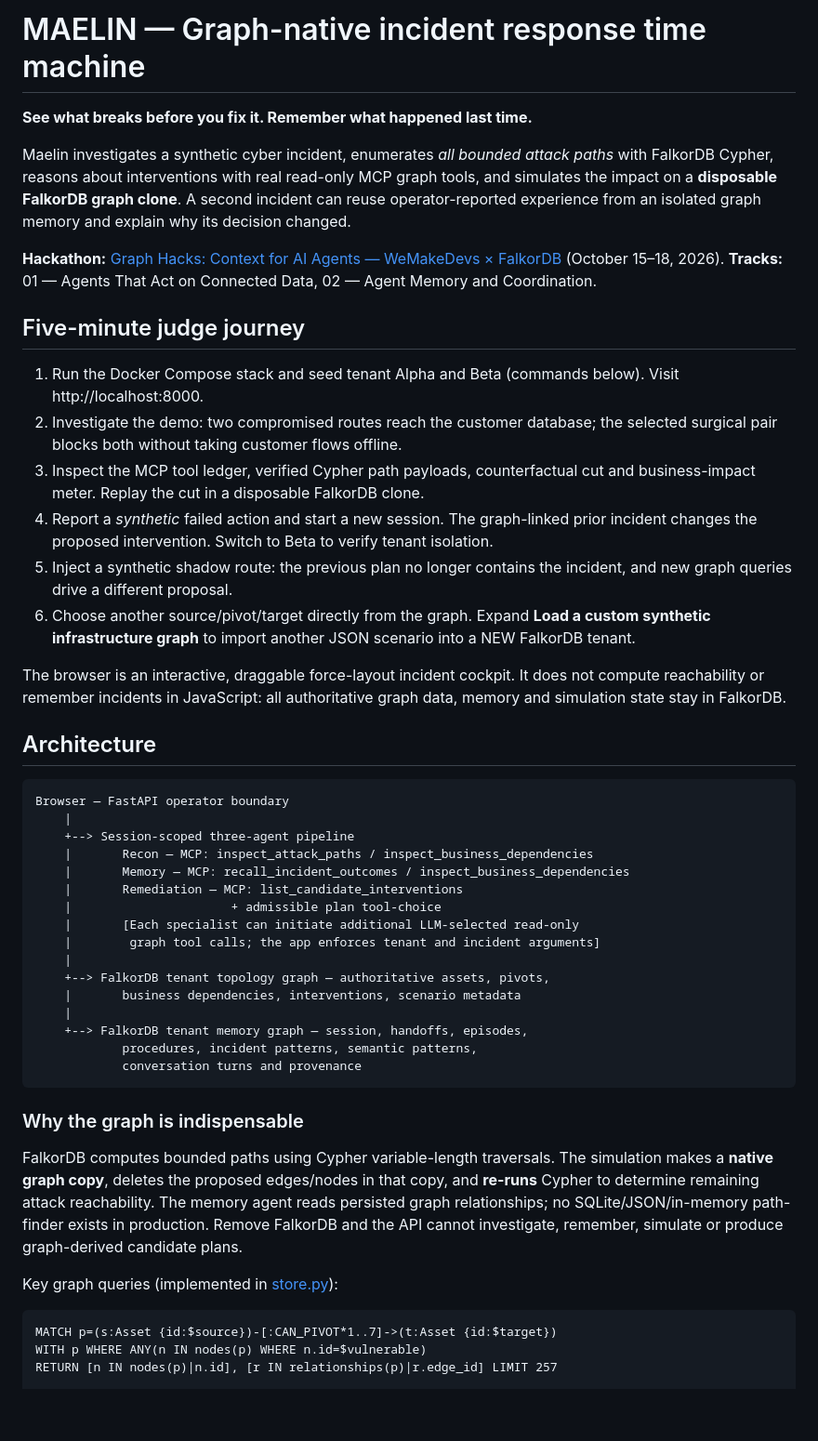
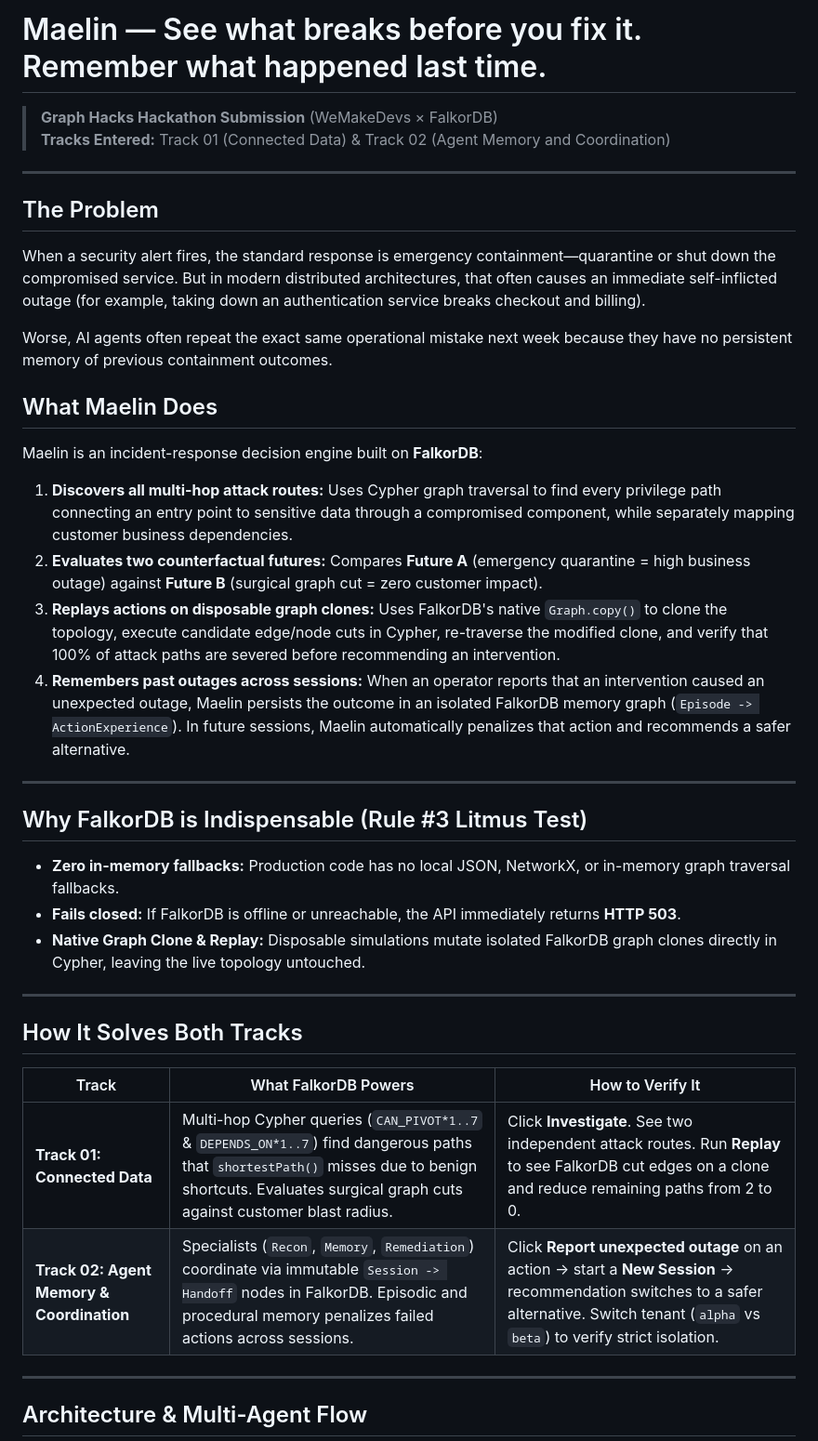
Before and after one commit to vivekyarra/Graph, a Markdown page: README.md, the part around the change printed below. Shown: that part at 93% size. GitHub-like rendering; blank space fills up the shorter version.

```diff
--- a/README.md
+++ b/README.md
@@ -1,48 +1,39 @@
-# MAELIN — Graph-native incident response time machine
+# Maelin — See what breaks before you fix it. Remember what happened last time.
 
-**See what breaks before you fix it. Remember what happened last time.**
+> **Graph Hacks Hackathon Submission** (WeMakeDevs × FalkorDB)
+> **Tracks Entered:** Track 01 (Connected Data) & Track 02 (Agent Memory and Coordination)
 
-Maelin investigates a synthetic cyber incident, enumerates *all bounded attack paths* with FalkorDB Cypher, reasons about interventions with real read-only MCP graph tools, and simulates the impact on a **disposable FalkorDB graph clone**. A second incident can reuse operator-reported experience from an isolated graph memory and explain why its decision changed.
+---
 
-**Hackathon:** [Graph Hacks: Context for AI Agents — WeMakeDevs × FalkorDB](https://www.wemakedevs.org/hackathons/falkordb) (October 15–18, 2026). **Tracks:** 01 — Agents That Act on Connected Data, 02 — Agent Memory and Coordination.
+## The Problem
+When a security alert fires, the standard response is emergency containment—quarantine or shut down the compromised service. But in modern distributed architectures, that often causes an immediate self-inflicted outage (for example, taking down an authentication service breaks checkout and billing).
 
-## Five-minute judge journey
+Worse, AI agents often repeat the exact same operational mistake next week because they have no persistent memory of previous containment outcomes.
 
-1. Run the Docker Compose stack and seed tenant Alpha and Beta (commands below). Visit http://localhost:8000.
-2. Investigate the demo: two compromised routes reach the customer database; the selected surgical pair blocks both without taking customer flows offline.
-3. Inspect the MCP tool ledger, verified Cypher path payloads, counterfactual cut and business-impact meter. Replay the cut in a disposable FalkorDB clone.
-4. Report a *synthetic* failed action and start a new session. The graph-linked prior incident changes the proposed intervention. Switch to Beta to verify tenant isolation.
-5. Inject a synthetic shadow route: the previous plan no longer contains the incident, and new graph queries drive a different proposal.
-6. Choose another source/pivot/target directly from the graph. Expand **Load a custom synthetic infrastructure graph** to import another JSON scenario into a NEW FalkorDB tenant.
+## What Maelin Does
+Maelin is an incident-response decision engine built on **FalkorDB**:
+1. **Discovers all multi-hop attack routes:** Uses Cypher graph traversal to find every privilege path connecting an entry point to sensitive data through a compromised component, while separately mapping customer business dependencies.
+2. **Evaluates two counterfactual futures:** Compares **Future A** (emergency quarantine = high business outage) against **Future B** (surgical graph cut = zero customer impact).
+3. **Replays actions on disposable graph clones:** Uses FalkorDB's native `Graph.copy()` to clone the topology, execute candidate edge/node cuts in Cypher, re-traverse the modified clone, and verify that 100% of attack paths are severed before recommending an intervention.
+4. **Remembers past outages across sessions:** When an operator reports that an intervention caused an unexpected outage, Maelin persists the outcome in an isolated FalkorDB memory graph (`Episode -> ActionExperience`). In future sessions, Maelin automatically penalizes that action and recommends a safer alternative.
 
-The browser is an interactive, draggable force-layout incident cockpit. It does not compute reachability or remember incidents in JavaScript: all authoritative graph data, memory and simulation state stay in FalkorDB.
+---
 
-## Architecture
+## Why FalkorDB is Indispensable (Rule #3 Litmus Test)
+* **Zero in-memory fallbacks:** Production code has no local JSON, NetworkX, or in-memory graph traversal fallbacks.
+* **Fails closed:** If FalkorDB is offline or unreachable, the API immediately returns **HTTP 503**.
+* **Native Graph Clone & Replay:** Disposable simulations mutate isolated FalkorDB graph clones directly in Cypher, leaving the live topology untouched.
 
-    Browser — FastAPI operator boundary
-        |
-        +--> Session-scoped three-agent pipeline
-        |       Recon — MCP: inspect_attack_paths / inspect_business_dependencies
-        |       Memory — MCP: recall_incident_outcomes / inspect_business_dependencies
-        |       Remediation — MCP: list_candidate_interventions
-        |                      + admissible plan tool-choice
-        |       [Each specialist can initiate additional LLM-selected read-only
-        |        graph tool calls; the app enforces tenant and incident arguments]
-        |
-        +--> FalkorDB tenant topology graph — authoritative assets, pivots,
-        |       business dependencies, interventions, scenario metadata
-        |
-        +--> FalkorDB tenant memory graph — session, handoffs, episodes,
-                procedures, incident patterns, semantic patterns,
-                conversation turns and provenance
+---
 
-### Why the graph is indispensable
+## How It Solves Both Tracks
 
-FalkorDB computes bounded paths using Cypher variable-length traversals. The simulation makes a **native graph copy**, deletes the proposed edges/nodes in that copy, and **re-runs** Cypher to determine remaining attack reachability. The memory agent reads persisted graph relationships; no SQLite/JSON/in-memory path-finder exists in production. Remove FalkorDB and the API cannot investigate, remember, simulate or produce graph-derived candidate plans.
+| Track | What FalkorDB Powers | How to Verify It |
+|---|---|---|
+| **Track 01: Connected Data** | Multi-hop Cypher queries (`CAN_PIVOT*1..7` & `DEPENDS_ON*1..7`) find dangerous paths that `shortestPath()` misses due to benign shortcuts. Evaluates surgical graph cuts against customer blast radius. | Click **Investigate**. See two independent attack routes. Run **Replay** to see FalkorDB cut edges on a clone and reduce remaining paths from 2 to 0. |
+| **Track 02: Agent Memory & Coordination** | Specialists (`Recon`, `Memory`, `Remediation`) coordinate via immutable `Session -> Handoff` nodes in FalkorDB. Episodic and procedural memory penalizes failed actions across sessions. | Click **Report unexpected outage** on an action → start a **New Session** → recommendation switches to a safer alternative. Switch tenant (`alpha` vs `beta`) to verify strict isolation. |
 
-Key graph queries (implemented in [store.py](maelin/store.py)):
+---
 
-    MATCH p=(s:Asset {id:$source})-[:CAN_PIVOT*1..7]->(t:Asset {id:$target})
-    WITH p WHERE ANY(n IN nodes(p) WHERE n.id=$vulnerable)
-    RETURN [n IN nodes(p)|n.id], [r IN relationships(p)|r.edge_id] LIMIT 257
+## Architecture & Multi-Agent Flow
 
```
Also changed, not shown: other parts of README.md (+62 -71 lines), docs/architecture.png (added), 1 other file.
